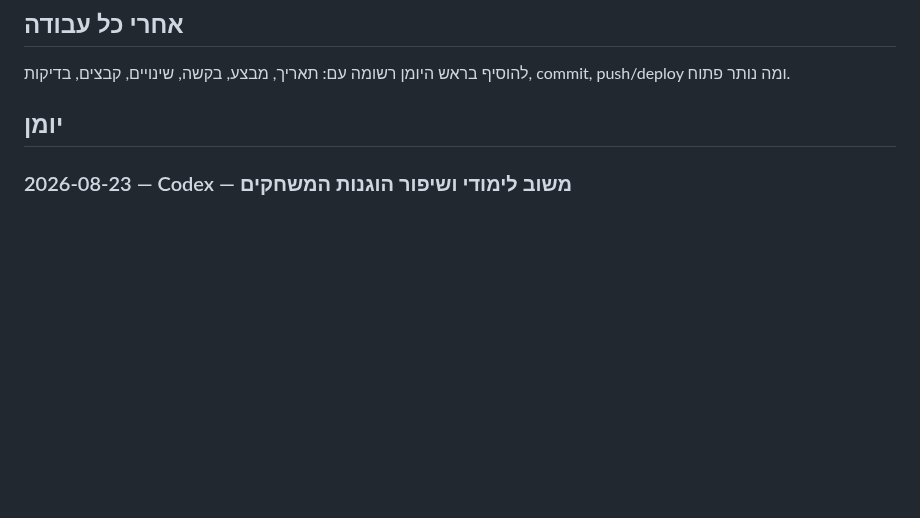
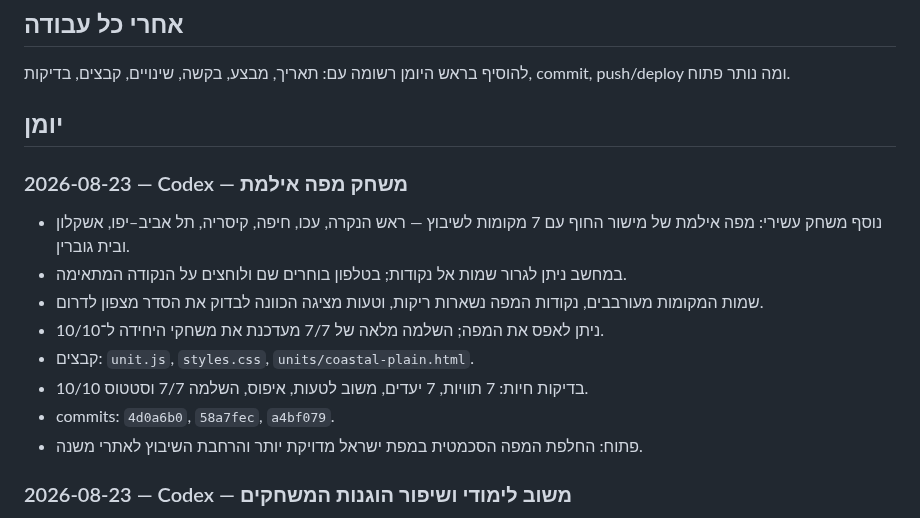
Before and after one commit to nisan1234-afk/tourism-bagrut-v2, a Markdown page: AI_WORKLOG.md, the part around the change. GitHub-like rendering; blank space fills up the shorter version.

Commit message:
docs: log silent map game

```diff
--- a/AI_WORKLOG.md
+++ b/AI_WORKLOG.md
@@ -15,6 +15,17 @@
 להוסיף בראש היומן רשומה עם: תאריך, מבצע, בקשה, שינויים, קבצים, בדיקות, commit, push/deploy ומה נותר פתוח.
 
 ## יומן
+
+### 2026-08-23 — Codex — משחק מפה אילמת
+
+- נוסף משחק עשירי: מפה אילמת של מישור החוף עם 7 מקומות לשיבוץ — ראש הנקרה, עכו, חיפה, קיסריה, תל אביב–יפו, אשקלון ובית גוברין.
+- במחשב ניתן לגרור שמות אל נקודות; בטלפון בוחרים שם ולוחצים על הנקודה המתאימה.
+- שמות המקומות מעורבבים, נקודות המפה נשארות ריקות, וטעות מציגה הכוונה לבדוק את הסדר מצפון לדרום.
+- ניתן לאפס את המפה; השלמה מלאה של 7/7 מעדכנת את משחקי היחידה ל־10/10.
+- קבצים: `unit.js`, `styles.css`, `units/coastal-plain.html`.
+- בדיקות חיות: 7 תוויות, 7 יעדים, משוב לטעות, איפוס, השלמה 7/7 וסטטוס 10/10.
+- commits: `4d0a6b0`, `58a7fec`, `a4bf079`.
+- פתוח: החלפת המפה הסכמטית במפת ישראל מדויקת יותר והרחבת השיבוץ לאתרי משנה.
 
 ### 2026-08-23 — Codex — משוב לימודי ושיפור הוגנות המשחקים
 
```
